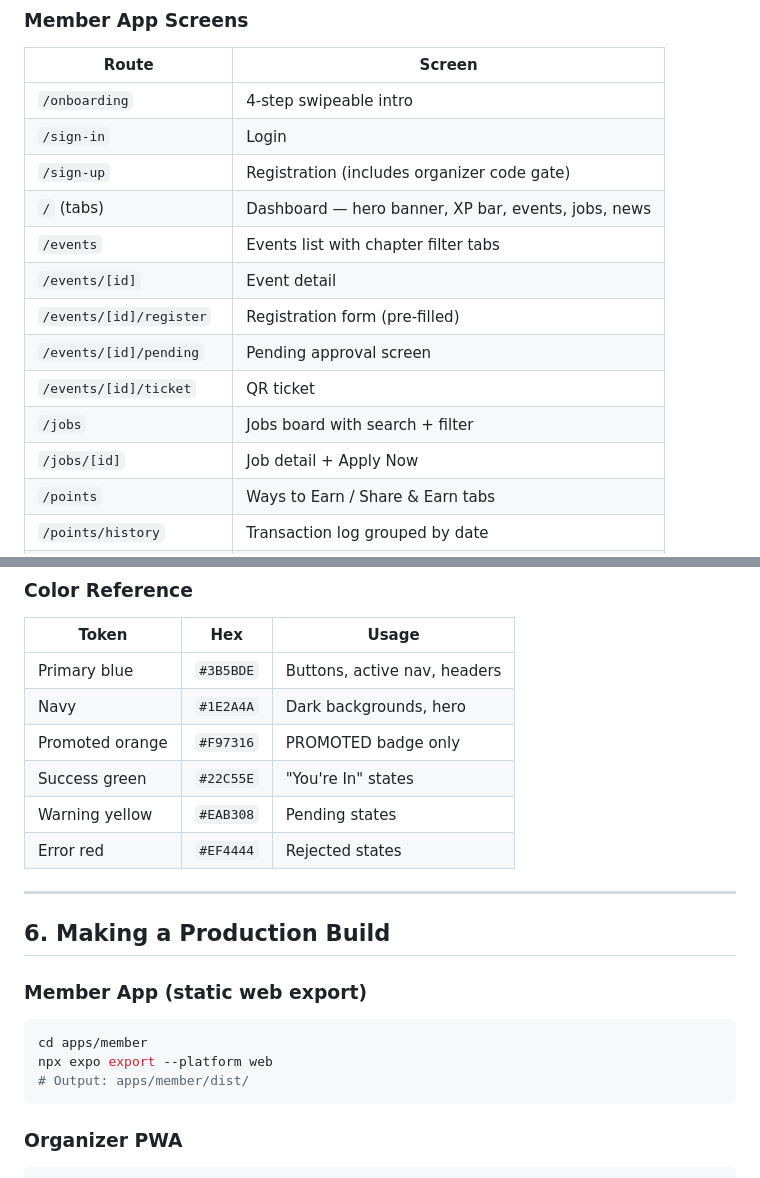
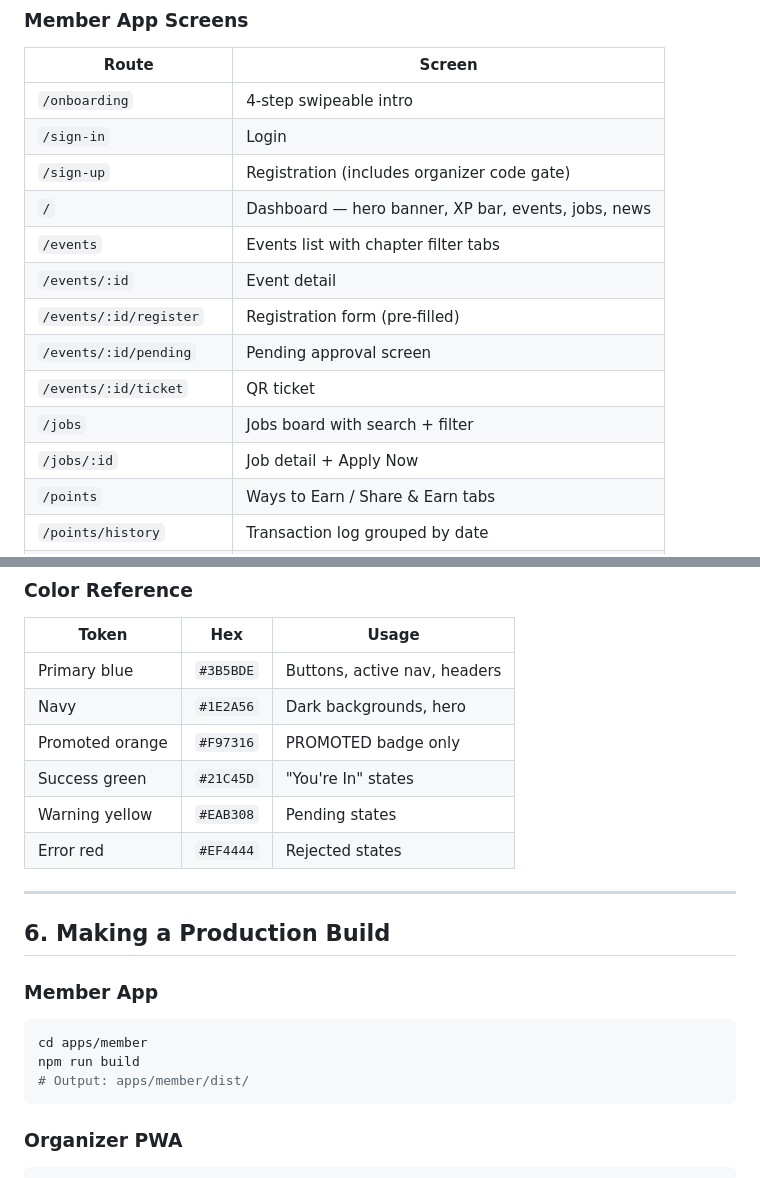
Before and after one commit to rocketwolf98/devconplusClaudeCode, a Markdown page: README.md, 2 parts joined by grey strips. Drawn GitHub-style.

````diff
--- a/README.md
+++ b/README.md
@@ -104,14 +97,14 @@ All data is mocked. Use these to log in:
 | `/onboarding` | 4-step swipeable intro |
 | `/sign-in` | Login |
 | `/sign-up` | Registration (includes organizer code gate) |
-| `/` (tabs) | Dashboard — hero banner, XP bar, events, jobs, news |
+| `/` | Dashboard — hero banner, XP bar, events, jobs, news |
 | `/events` | Events list with chapter filter tabs |
-| `/events/[id]` | Event detail |
-| `/events/[id]/register` | Registration form (pre-filled) |
-| `/events/[id]/pending` | Pending approval screen |
-| `/events/[id]/ticket` | QR ticket |
+| `/events/:id` | Event detail |
+| `/events/:id/register` | Registration form (pre-filled) |
+| `/events/:id/pending` | Pending approval screen |
+| `/events/:id/ticket` | QR ticket |
 | `/jobs` | Jobs board with search + filter |
-| `/jobs/[id]` | Job detail + Apply Now |
+| `/jobs/:id` | Job detail + Apply Now |
 | `/points` | Ways to Earn / Share & Earn tabs |
 | `/points/history` | Transaction log grouped by date |
 | `/rewards` | Perks catalog (ComingSoonModal on tap) |
@@ -149,9 +142,9 @@ All data is mocked. Use these to log in:
 | Token | Hex | Usage |
 |-------|-----|-------|
 | Primary blue | `#3B5BDE` | Buttons, active nav, headers |
-| Navy | `#1E2A4A` | Dark backgrounds, hero |
+| Navy | `#1E2A56` | Dark backgrounds, hero |
 | Promoted orange | `#F97316` | PROMOTED badge only |
-| Success green | `#22C55E` | "You're In" states |
+| Success green | `#21C45D` | "You're In" states |
 | Warning yellow | `#EAB308` | Pending states |
 | Error red | `#EF4444` | Rejected states |
 
@@ -159,11 +152,11 @@ All data is mocked. Use these to log in:
 
 ## 6. Making a Production Build
 
-### Member App (static web export)
+### Member App
 
 ```bash
 cd apps/member
-npx expo export --platform web
+npm run build
 # Output: apps/member/dist/
 ```
 
````
Also changed, not shown: other parts of README.md (+25 -32 lines).
